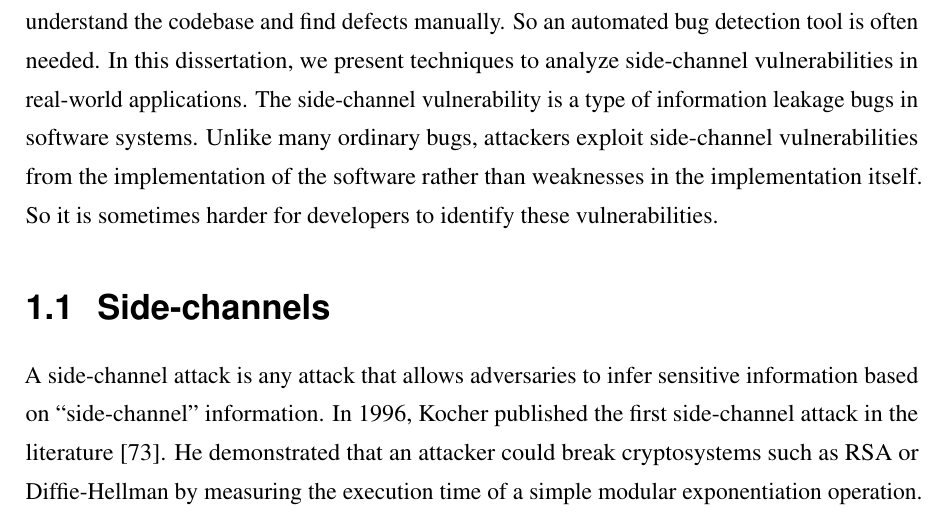
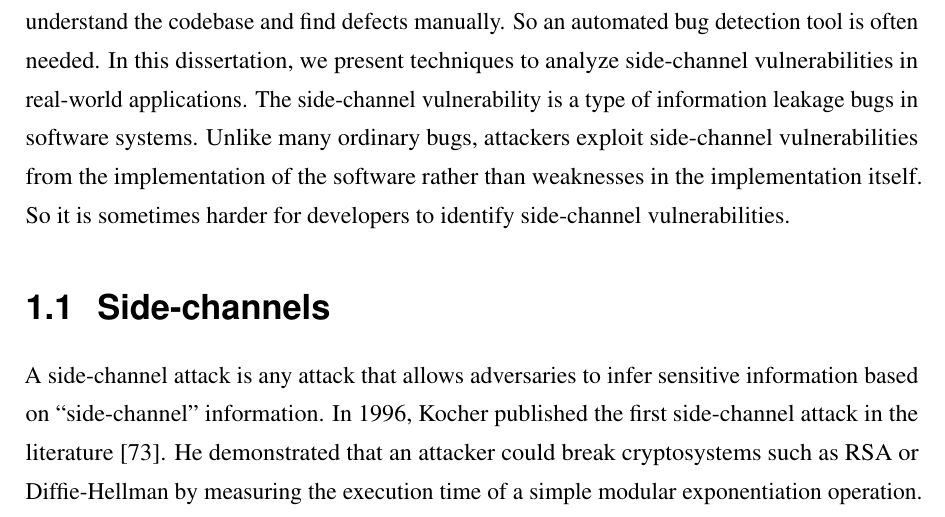
Before and after one commit to qinkunbao/Thesis, a LaTeX thesis (Qinkun-Dissertation.tex, which reads Chapter-1/Chapter-1.tex): part of page 14 of 137, cut so that both start at the same text. Compiled offline with pdfLaTeX; a missing bibliography style is replaced by a similar one.

Commit message:
Updates from Overleaf

```diff
--- a/Chapter-1/Chapter-1.tex
+++ b/Chapter-1/Chapter-1.tex
@@ -2,7 +2,7 @@
 
 \chapter{Introduction} \label{chapter1}
 Software is becoming increasingly complex nowadays. Half a century ago, the Appollo 11's flight system software~\cite{hamilton19690apollo} was done with less than one hundred thousand lines of code.
-Today, a mobile instant messaging application such as Telegram~\cite{telegram} contains more than two million lines of code. It is estimated that engineers built Google's infrastructure with 2 billion lines of code~\cite{potvin2016google}. The complexity in today's software systems makes it hard for developers to understand the codebase and find defects manually. So an automated bug detection tool is often needed. In this dissertation, we present techniques to analyze side-channel vulnerabilities in real-world applications. The side-channel vulnerability is a type of information leakage bugs in software systems. Unlike many ordinary bugs, attackers exploit side-channel vulnerabilities from the implementation of the software rather than weaknesses in the implementation itself. So it is sometimes harder for developers to identify these vulnerabilities.
+Today, a mobile instant messaging application such as Telegram~\cite{telegram} contains more than two million lines of code. It is estimated that engineers built Google's infrastructure with 2 billion lines of code~\cite{potvin2016google}. The complexity in today's software systems makes it hard for developers to understand the codebase and find defects manually. So an automated bug detection tool is often needed. In this dissertation, we present techniques to analyze side-channel vulnerabilities in real-world applications. The side-channel vulnerability is a type of information leakage bugs in software systems. Unlike many ordinary bugs, attackers exploit side-channel vulnerabilities from the implementation of the software rather than weaknesses in the implementation itself. So it is sometimes harder for developers to identify side-channel vulnerabilities.
 
 \section{Side-channels}
 A side-channel attack is any attack that allows adversaries to infer sensitive information based on ``side-channel'' information. In 1996, Kocher published the first side-channel attack in the literature~\cite{kocher1996timing}. He demonstrated that an attacker could break cryptosystems such as RSA or Diffie-Hellman by measuring the execution time of a simple modular exponentiation operation. The simple modular exponentiation calculates the remainder of an exponent divided by an integer.  The simple modular exponentiation operation executes faster when the exponent bit is 0 and slower when the exponent bit is 1. As a result, an attacker can infer the whole secret key by measuring the execution time of the operation. Since then, researchers have proposed numerous side-channel attacks which exploit different kinds of ``side-channel'' information, including execution timing~\cite{184415,disselkoen2017prime+,7163050}, power consumption~\cite{kar20178}, electromagnetic radiation~\cite{agrawal2002side,217605}, and even sound~\cite{chari1999towards}.
```
